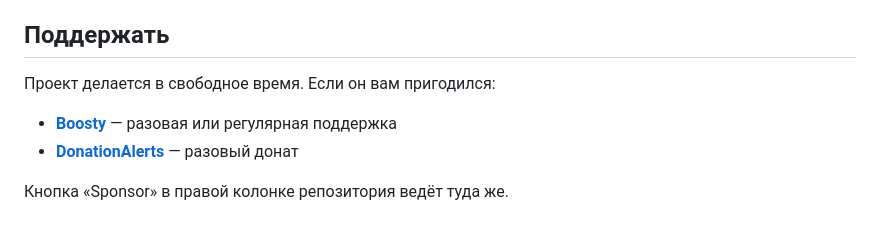
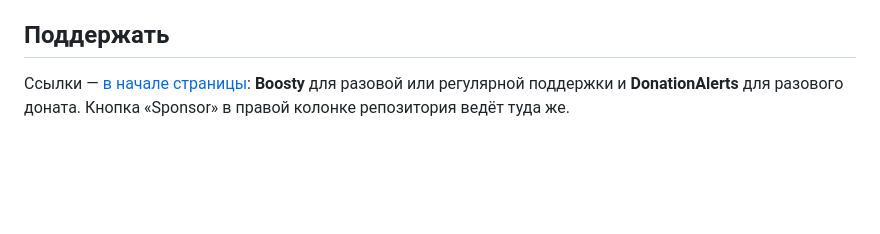
Before and after one commit to AveHarrisan/KotaMusic, a Markdown page: README.md, the part around one of its changes. Drawn GitHub-style; blank space fills up the shorter version.

```diff
--- a/README.md
+++ b/README.md
@@ -255,9 +307,6 @@ docs/       план работ и картинки
 
 ## Поддержать
 
-Проект делается в свободное время. Если он вам пригодился:
-
-- **[Boosty](https://boosty.to/aveharrisan)** — разовая или регулярная поддержка
-- **[DonationAlerts](https://www.donationalerts.com/r/aveharrisan)** — разовый донат
-
-Кнопка «Sponsor» в правой колонке репозитория ведёт туда же.
+Ссылки — [в начале страницы](#поддержать-и-найти-меня): **Boosty** для разовой
+или регулярной поддержки и **DonationAlerts** для разового доната. Кнопка
+«Sponsor» в правой колонке репозитория ведёт туда же.
```
Also changed, not shown: other parts of README.md (+52 -0 lines), docs/images/links/boosty.png (added), docs/images/links/discord.png (added), docs/images/links/lvl.png (added).
